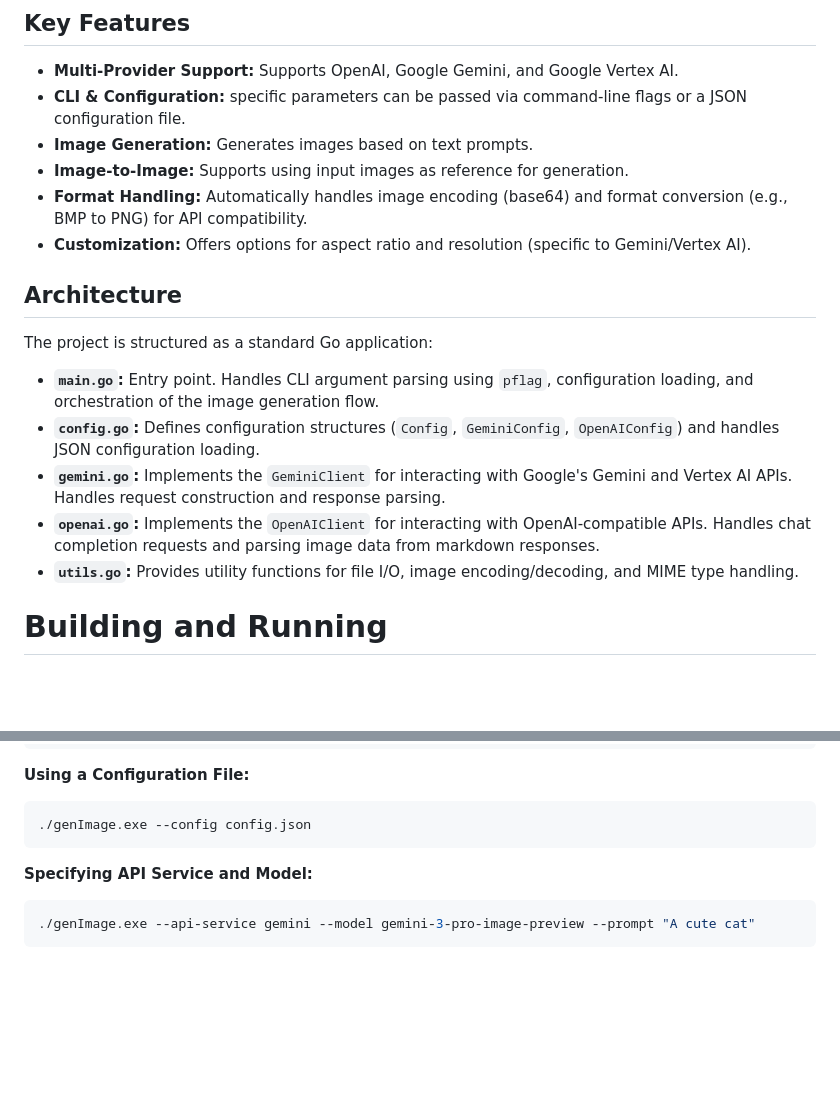
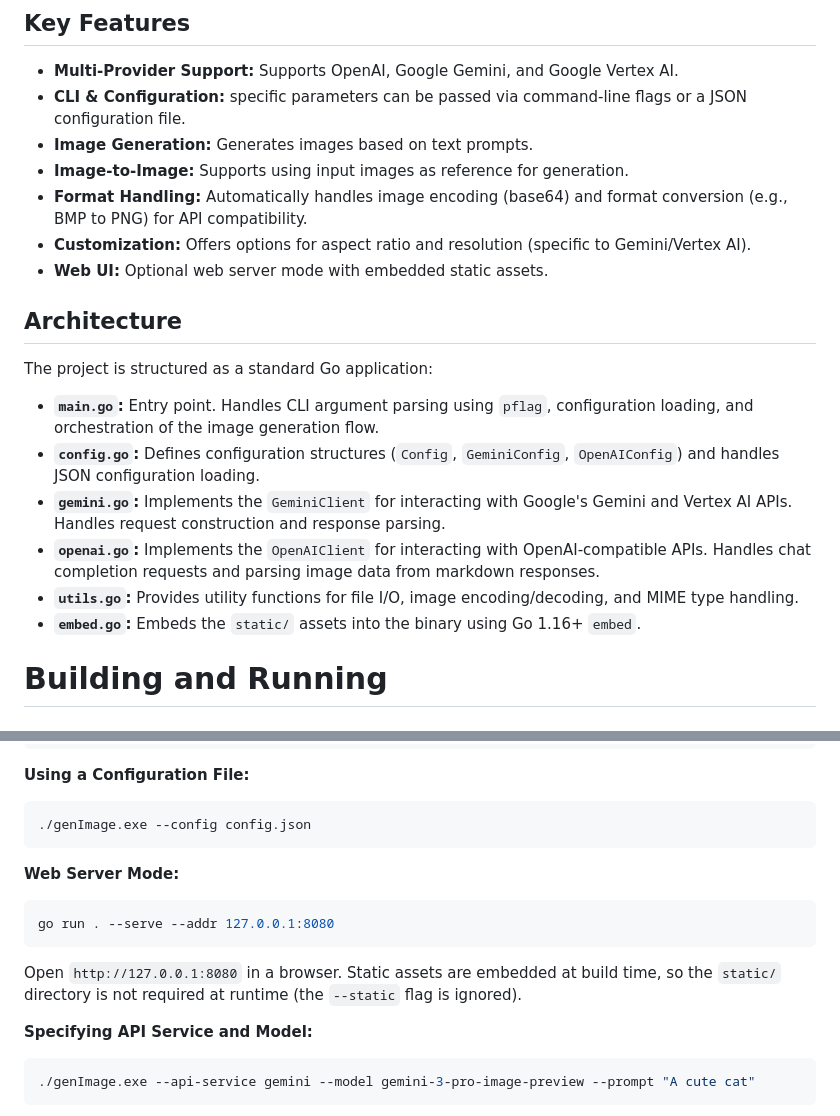
Before and after one commit to missdeer/GenImageGo, a Markdown page: GEMINI.md, 2 parts joined by grey strips. Drawn GitHub-style; blank space fills up the shorter version.

````diff
--- a/GEMINI.md
+++ b/GEMINI.md
@@ -144,6 +144,7 @@ Upon seeing code, immediately make a three‑layer judgment:
 *   **Image-to-Image:** Supports using input images as reference for generation.
 *   **Format Handling:** Automatically handles image encoding (base64) and format conversion (e.g., BMP to PNG) for API compatibility.
 *   **Customization:** Offers options for aspect ratio and resolution (specific to Gemini/Vertex AI).
+*   **Web UI:** Optional web server mode with embedded static assets.
 
 ## Architecture
 
@@ -154,6 +155,7 @@ The project is structured as a standard Go application:
 *   **`gemini.go`:** Implements the `GeminiClient` for interacting with Google's Gemini and Vertex AI APIs. Handles request construction and response parsing.
 *   **`openai.go`:** Implements the `OpenAIClient` for interacting with OpenAI-compatible APIs. Handles chat completion requests and parsing image data from markdown responses.
 *   **`utils.go`:** Provides utility functions for file I/O, image encoding/decoding, and MIME type handling.
+*   **`embed.go`:** Embeds the `static/` assets into the binary using Go 1.16+ `embed`.
 
 # Building and Running
 
@@ -184,6 +186,14 @@ The tool can be run directly from the command line.
 ```bash
 ./genImage.exe --config config.json
 ```
+
+**Web Server Mode:**
+
+```bash
+go run . --serve --addr 127.0.0.1:8080
+```
+
+Open `http://127.0.0.1:8080` in a browser. Static assets are embedded at build time, so the `static/` directory is not required at runtime (the `--static` flag is ignored).
 
 **Specifying API Service and Model:**
 
````
